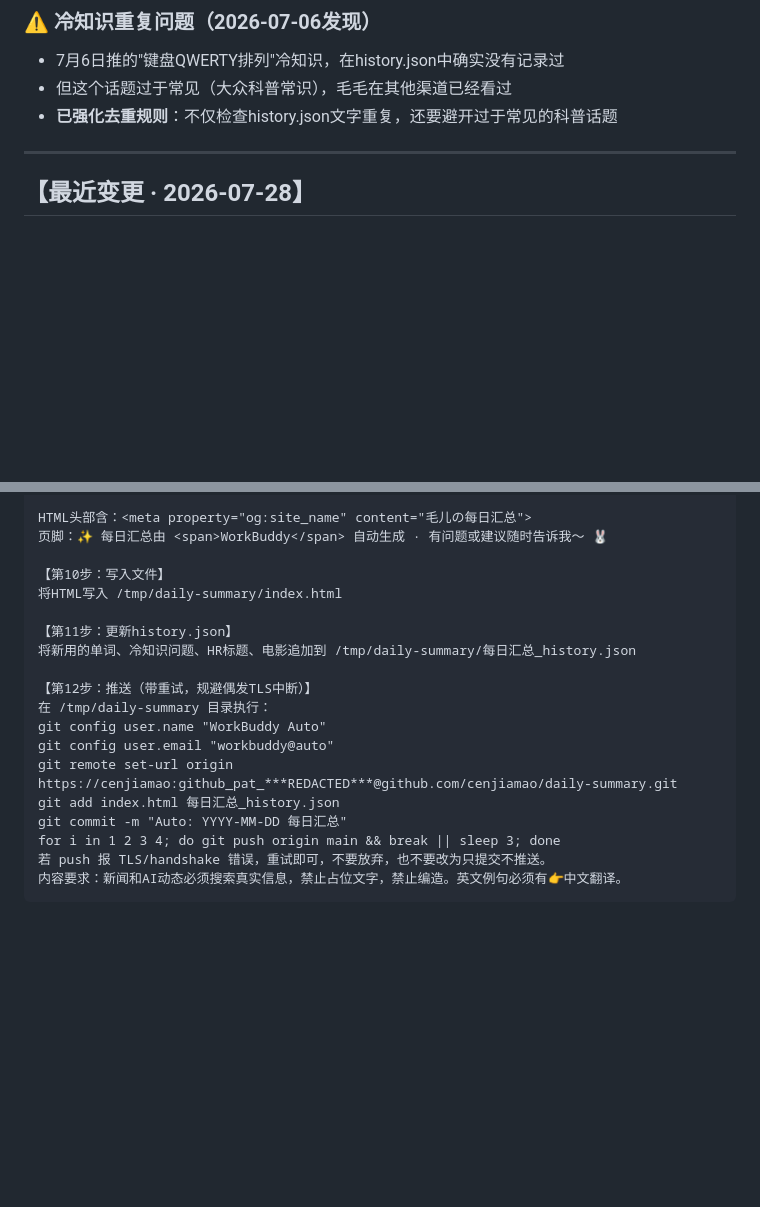
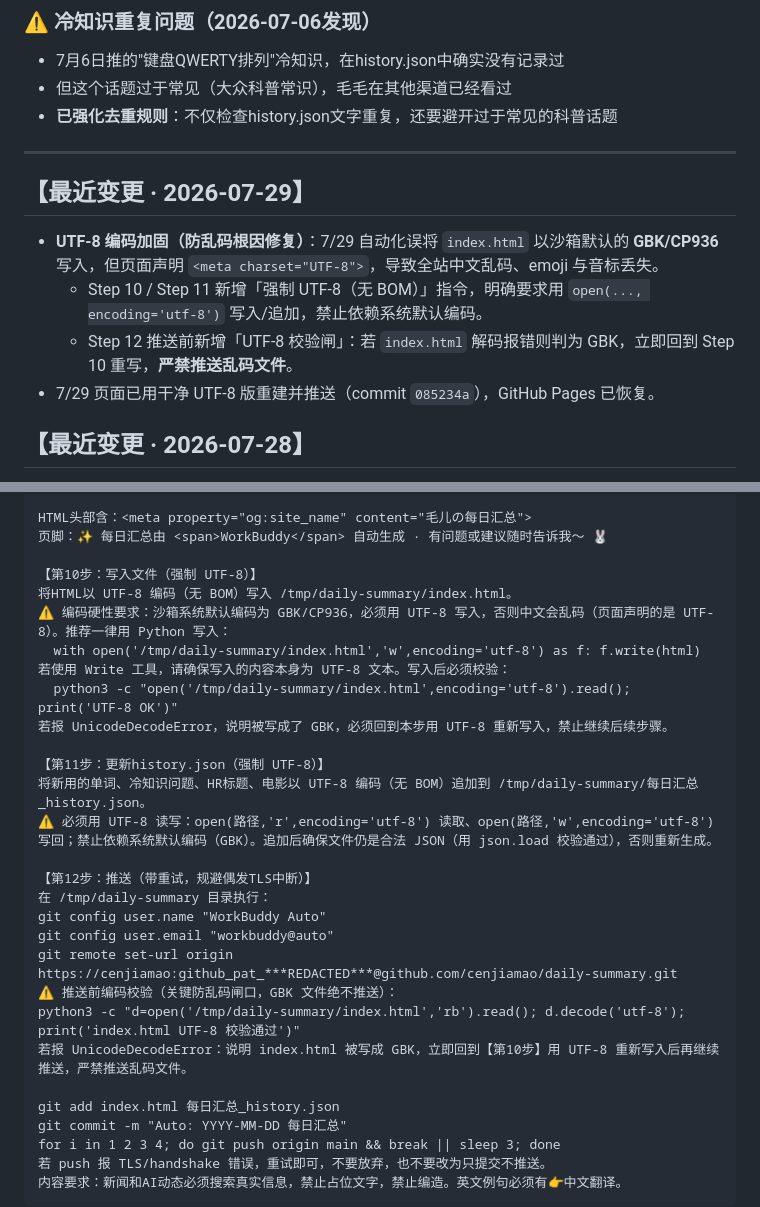
Before and after one commit to cenjiamao/daily-summary, a Markdown page: 每日汇总_自动化Prompt_完整存档.md, 2 parts joined by grey strips. GitHub-like rendering; blank space fills up the shorter version.

Commit message:
docs: 同步存档至 7/29 UTF-8 加固版（防 GBK 乱码根因修复）

```diff
--- a/每日汇总_自动化Prompt_完整存档.md
+++ b/每日汇总_自动化Prompt_完整存档.md
@@ -27,6 +27,12 @@
 - **已强化去重规则**：不仅检查history.json文字重复，还要避开过于常见的科普话题
 
 ---
+
+## 【最近变更 · 2026-07-29】
+- **UTF-8 编码加固（防乱码根因修复）**：7/29 自动化误将 `index.html` 以沙箱默认的 **GBK/CP936** 写入，但页面声明 `<meta charset="UTF-8">`，导致全站中文乱码、emoji 与音标丢失。
+  - Step 10 / Step 11 新增「强制 UTF-8（无 BOM）」指令，明确要求用 `open(..., encoding='utf-8')` 写入/追加，禁止依赖系统默认编码。
+  - Step 12 推送前新增「UTF-8 校验闸」：若 `index.html` 解码报错则判为 GBK，立即回到 Step 10 重写，**严禁推送乱码文件**。
+- 7/29 页面已用干净 UTF-8 版重建并推送（commit `085234a`），GitHub Pages 已恢复。
 
 ## 【最近变更 · 2026-07-28】
 - **英语区改版**：由「随机单词」改为「CET-4 场景复习」。每天从仓库 `cet4_pool.json`（234 个大学四级词）抽 5 个熟词，按「星期场景」给真实例句——周一💼职场 / 周二✈️差旅 / 周三🏠生活 / 周四📧邮件 / 周五🎒旅游 / 周六🛒琐事 / 周日🍳美食。
@@ -105,17 +111,27 @@ CSS样式：body{background:#0d1117;color:#e6edf3;display:flex;justify-content:c
 HTML头部含：<meta property="og:site_name" content="毛儿の每日汇总">
 页脚：✨ 每日汇总由 <span>WorkBuddy</span> 自动生成 · 有问题或建议随时告诉我～ 🐰
 
-【第10步：写入文件】
-将HTML写入 /tmp/daily-summary/index.html
+【第10步：写入文件（强制 UTF-8）】
+将HTML以 UTF-8 编码（无 BOM）写入 /tmp/daily-summary/index.html。
+⚠️ 编码硬性要求：沙箱系统默认编码为 GBK/CP936，必须用 UTF-8 写入，否则中文会乱码（页面声明的是 UTF-8）。推荐一律用 Python 写入：
+  with open('/tmp/daily-summary/index.html','w',encoding='utf-8') as f: f.write(html)
+若使用 Write 工具，请确保写入的内容本身为 UTF-8 文本。写入后必须校验：
+  python3 -c "open('/tmp/daily-summary/index.html',encoding='utf-8').read(); print('UTF-8 OK')"
+若报 UnicodeDecodeError，说明被写成了 GBK，必须回到本步用 UTF-8 重新写入，禁止继续后续步骤。
 
-【第11步：更新history.json】
-将新用的单词、冷知识问题、HR标题、电影追加到 /tmp/daily-summary/每日汇总_history.json
+【第11步：更新history.json（强制 UTF-8）】
+将新用的单词、冷知识问题、HR标题、电影以 UTF-8 编码（无 BOM）追加到 /tmp/daily-summary/每日汇总_history.json。
+⚠️ 必须用 UTF-8 读写：open(路径,'r',encoding='utf-8') 读取、open(路径,'w',encoding='utf-8') 写回；禁止依赖系统默认编码（GBK）。追加后确保文件仍是合法 JSON（用 json.load 校验通过），否则重新生成。
 
 【第12步：推送（带重试，规避偶发TLS中断）】
 在 /tmp/daily-summary 目录执行：
 git config user.name "WorkBuddy Auto"
 git config user.email "workbuddy@auto"
 git remote set-url origin https://cenjiamao:github_pat_***REDACTED***@github.com/cenjiamao/daily-summary.git
+⚠️ 推送前编码校验（关键防乱码闸口，GBK 文件绝不推送）：
+python3 -c "d=open('/tmp/daily-summary/index.html','rb').read(); d.decode('utf-8'); print('index.html UTF-8 校验通过')"
+若报 UnicodeDecodeError：说明 index.html 被写成 GBK，立即回到【第10步】用 UTF-8 重新写入后再继续推送，严禁推送乱码文件。
+
 git add index.html 每日汇总_history.json
 git commit -m "Auto: YYYY-MM-DD 每日汇总"
 for i in 1 2 3 4; do git push origin main && break || sleep 3; done
```
